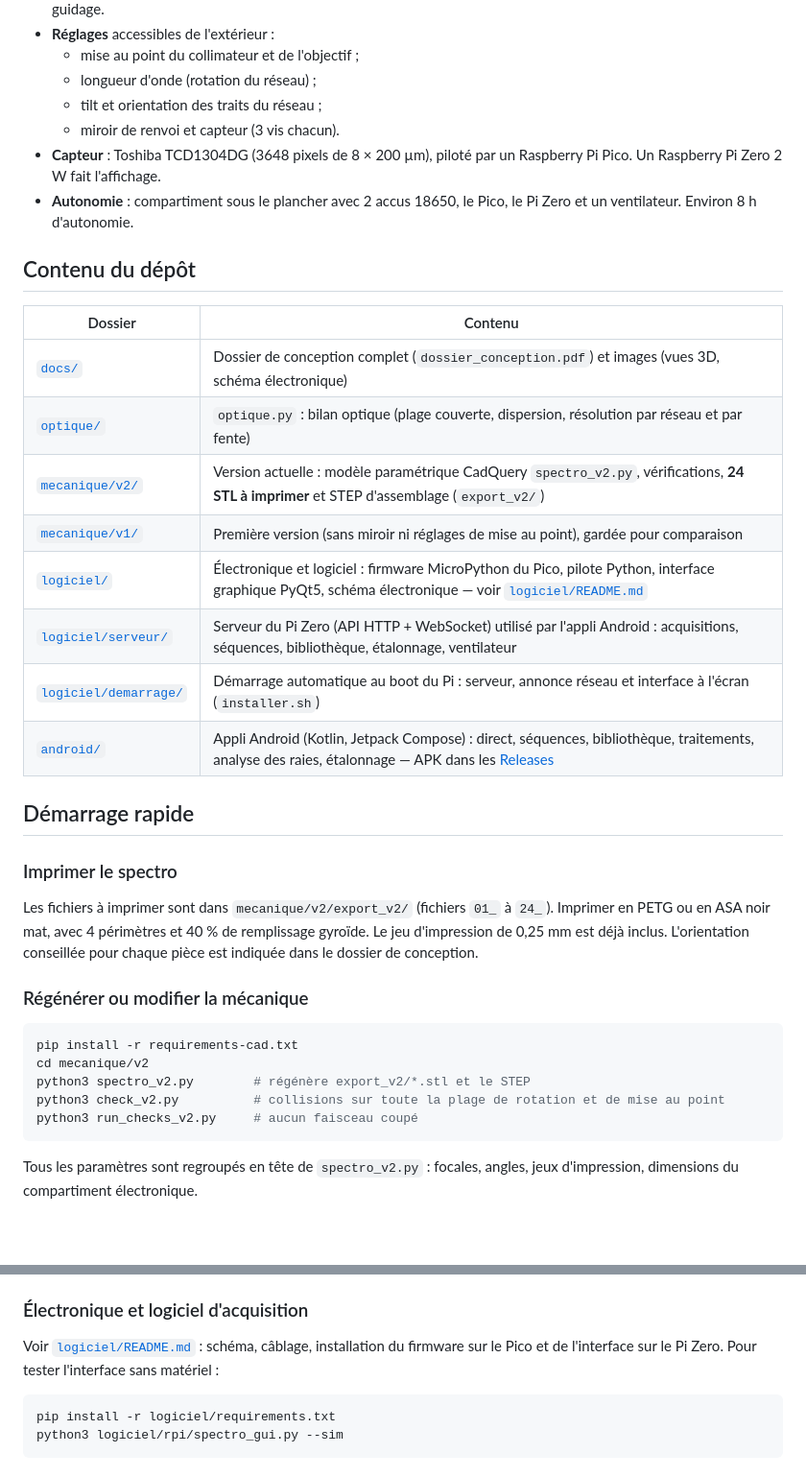
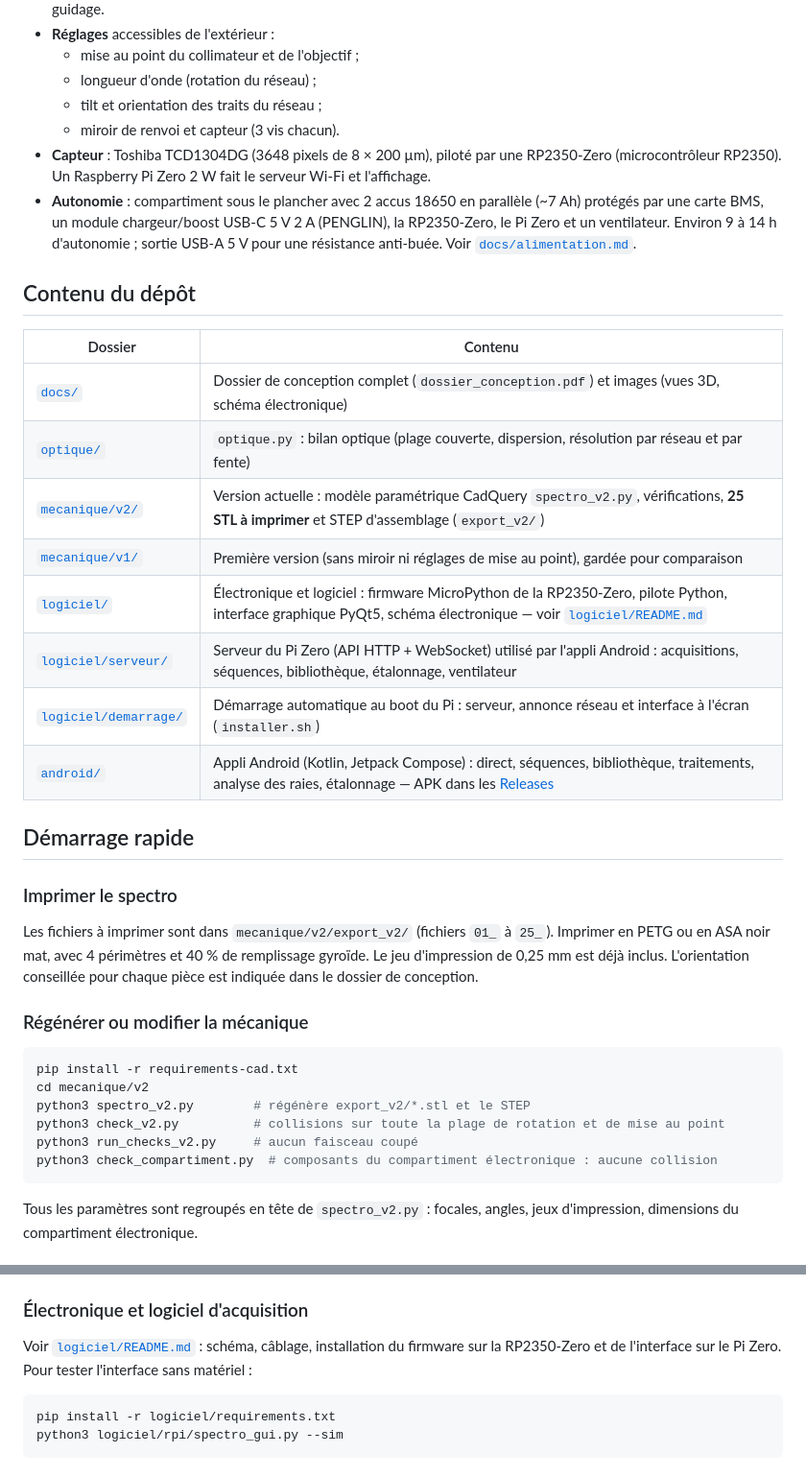
Before and after one commit to decmike91/spectro, a Markdown page: README.md, 2 parts joined by grey strips. Shown at 96% size. Rendered like a GitHub page; blank space fills up the shorter version.

````diff
--- a/README.md
+++ b/README.md
@@ -16,8 +16,8 @@ Spectroscope à réseau de diffraction pour petite lunette (conçu pour une 80/4
   - longueur d'onde (rotation du réseau) ;
   - tilt et orientation des traits du réseau ;
   - miroir de renvoi et capteur (3 vis chacun).
-- **Capteur** : Toshiba TCD1304DG (3648 pixels de 8 × 200 µm), piloté par un Raspberry Pi Pico. Un Raspberry Pi Zero 2 W fait l'affichage.
-- **Autonomie** : compartiment sous le plancher avec 2 accus 18650, le Pico, le Pi Zero et un ventilateur. Environ 8 h d'autonomie.
+- **Capteur** : Toshiba TCD1304DG (3648 pixels de 8 × 200 µm), piloté par une RP2350-Zero (microcontrôleur RP2350). Un Raspberry Pi Zero 2 W fait le serveur Wi-Fi et l'affichage.
+- **Autonomie** : compartiment sous le plancher avec 2 accus 18650 en parallèle (~7 Ah) protégés par une carte BMS, un module chargeur/boost USB-C 5 V 2 A (PENGLIN), la RP2350-Zero, le Pi Zero et un ventilateur. Environ 9 à 14 h d'autonomie ; sortie USB-A 5 V pour une résistance anti-buée. Voir [`docs/alimentation.md`](docs/alimentation.md).
 
 ## Contenu du dépôt
 
@@ -25,9 +25,9 @@ Spectroscope à réseau de diffraction pour petite lunette (conçu pour une 80/4
 | --- | --- |
 | [`docs/`](docs) | Dossier de conception complet (`dossier_conception.pdf`) et images (vues 3D, schéma électronique) |
 | [`optique/`](optique) | `optique.py` : bilan optique (plage couverte, dispersion, résolution par réseau et par fente) |
-| [`mecanique/v2/`](mecanique/v2) | Version actuelle : modèle paramétrique CadQuery `spectro_v2.py`, vérifications, **24 STL à imprimer** et STEP d'assemblage (`export_v2/`) |
+| [`mecanique/v2/`](mecanique/v2) | Version actuelle : modèle paramétrique CadQuery `spectro_v2.py`, vérifications, **25 STL à imprimer** et STEP d'assemblage (`export_v2/`) |
 | [`mecanique/v1/`](mecanique/v1) | Première version (sans miroir ni réglages de mise au point), gardée pour comparaison |
-| [`logiciel/`](logiciel) | Électronique et logiciel : firmware MicroPython du Pico, pilote Python, interface graphique PyQt5, schéma électronique — voir [`logiciel/README.md`](logiciel/README.md) |
+| [`logiciel/`](logiciel) | Électronique et logiciel : firmware MicroPython de la RP2350-Zero, pilote Python, interface graphique PyQt5, schéma électronique — voir [`logiciel/README.md`](logiciel/README.md) |
 | [`logiciel/serveur/`](logiciel/serveur) | Serveur du Pi Zero (API HTTP + WebSocket) utilisé par l'appli Android : acquisitions, séquences, bibliothèque, étalonnage, ventilateur |
 | [`logiciel/demarrage/`](logiciel/demarrage) | Démarrage automatique au boot du Pi : serveur, annonce réseau et interface à l'écran (`installer.sh`) |
 | [`android/`](android) | Appli Android (Kotlin, Jetpack Compose) : direct, séquences, bibliothèque, traitements, analyse des raies, étalonnage — APK dans les [Releases](https://github.com/decmike91/spectro/releases/tag/apk-latest) |
@@ -36,7 +36,7 @@ Spectroscope à réseau de diffraction pour petite lunette (conçu pour une 80/4
 
 ### Imprimer le spectro
 
-Les fichiers à imprimer sont dans `mecanique/v2/export_v2/` (fichiers `01_` à `24_`). Imprimer en PETG ou en ASA noir mat, avec 4 périmètres et 40 % de remplissage gyroïde. Le jeu d'impression de 0,25 mm est déjà inclus. L'orientation conseillée pour chaque pièce est indiquée dans le dossier de conception.
+Les fichiers à imprimer sont dans `mecanique/v2/export_v2/` (fichiers `01_` à `25_`). Imprimer en PETG ou en ASA noir mat, avec 4 périmètres et 40 % de remplissage gyroïde. Le jeu d'impression de 0,25 mm est déjà inclus. L'orientation conseillée pour chaque pièce est indiquée dans le dossier de conception.
 
 ### Régénérer ou modifier la mécanique
 
@@ -46,6 +46,7 @@ cd mecanique/v2
 python3 spectro_v2.py        # régénère export_v2/*.stl et le STEP
 python3 check_v2.py          # collisions sur toute la plage de rotation et de mise au point
 python3 run_checks_v2.py     # aucun faisceau coupé
+python3 check_compartiment.py  # composants du compartiment électronique : aucune collision
 ```
 
 Tous les paramètres sont regroupés en tête de `spectro_v2.py` : focales, angles, jeux d'impression, dimensions du compartiment électronique.
@@ -62,7 +63,7 @@ Installer `spectro.apk` depuis les [Releases](https://github.com/decmike91/spect
 
 ### Électronique et logiciel d'acquisition
 
-Voir [`logiciel/README.md`](logiciel/README.md) : schéma, câblage, installation du firmware sur le Pico et de l'interface sur le Pi Zero. Pour tester l'interface sans matériel :
+Voir [`logiciel/README.md`](logiciel/README.md) : schéma, câblage, installation du firmware sur la RP2350-Zero et de l'interface sur le Pi Zero. Pour tester l'interface sans matériel :
 
 ```bash
 pip install -r logiciel/requirements.txt
````
Also changed, not shown: docs/alimentation.md (added, +65 -0 lines), logiciel/README.md (+36 -22 lines), docs/images/schema_electronique.png, docs/images/v2_compartiment.png, docs/images/v2_compartiment_3d.png (added), docs/images/v2_iso.png, 10 other files.
